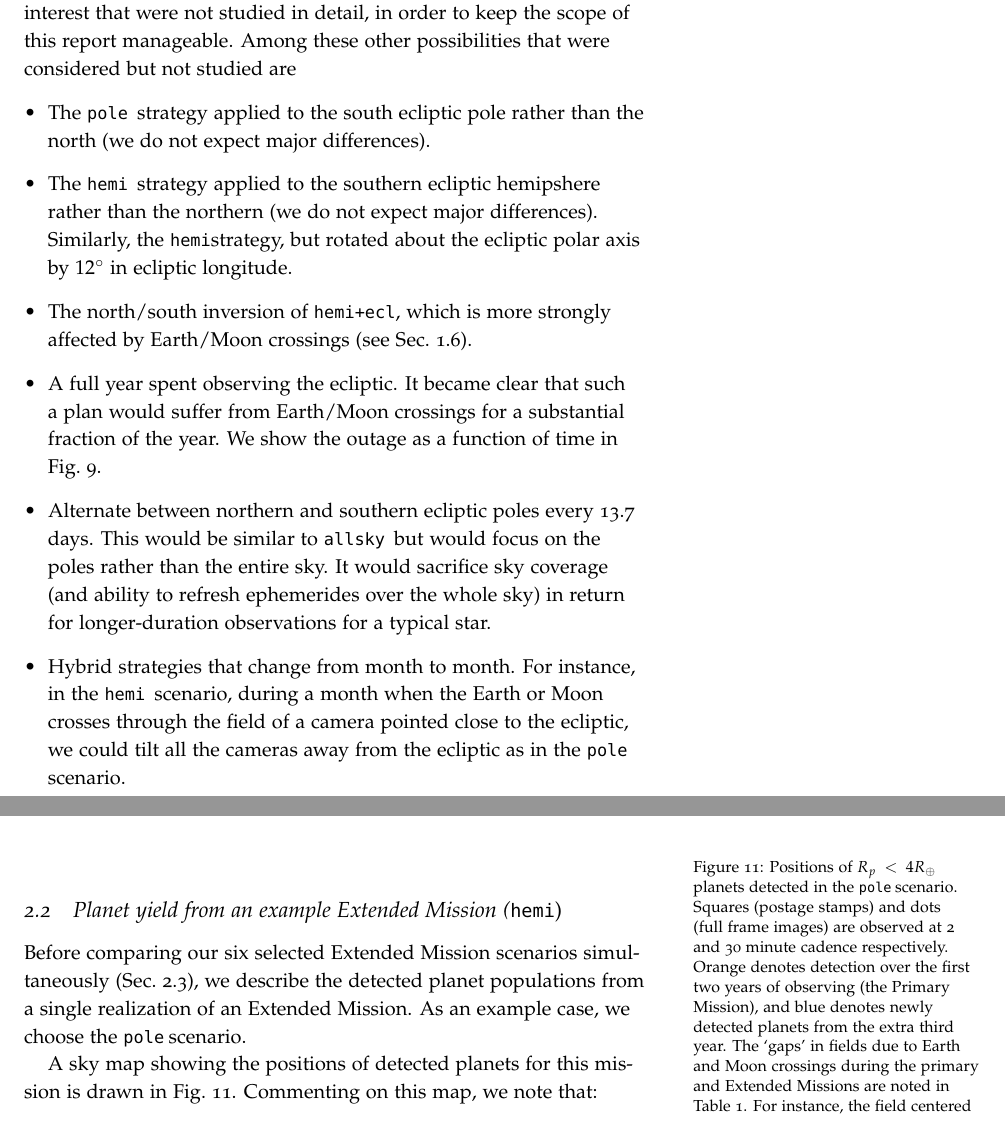
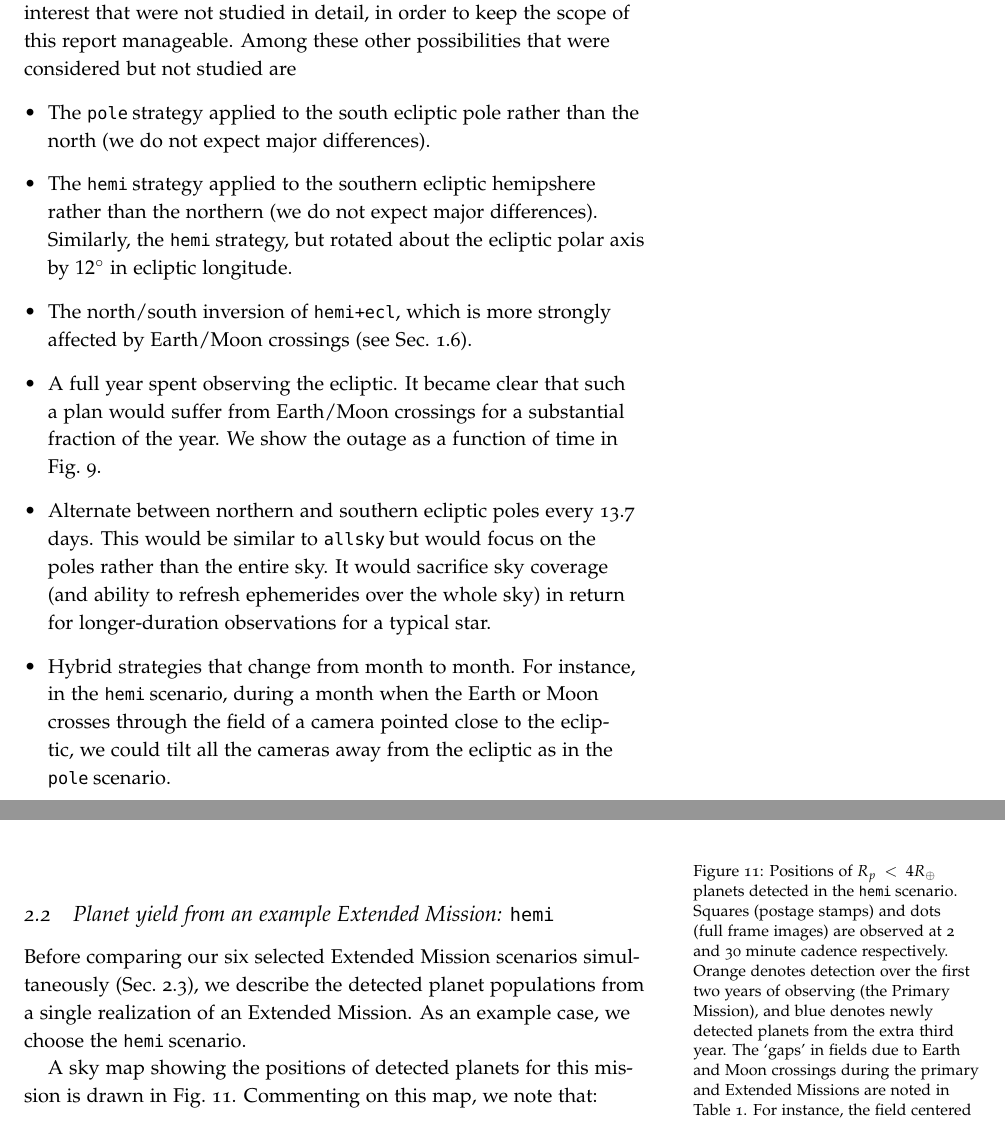
Before and after one commit to lgbouma/extended_mission_white_paper, a LaTeX document (main.tex, which reads planet_yield_from_example_extended_mission_nhemi.tex, proposed_pointing_strategies.tex): two parts of pages 7 and 29 of 60, joined at a grey line, cut so that both start at the same text. Compiled offline with pdfLaTeX.

Commit message:
typo correction

```diff
--- a/planet_yield_from_example_extended_mission_nhemi.tex
+++ b/planet_yield_from_example_extended_mission_nhemi.tex
@@ -1,10 +1,10 @@
-\subsection{Planet yield from an example Extended Mission (\rm{\nhemi}) }
+\subsection{Planet yield from an example Extended Mission: {\rm \nhemi}}
 \label{sec:results_from_nhemi_extended_mission}
 
 \begin{figure*}[t]
 	\centering
 	\includegraphics[]{figures/skymap_dropped_fields.pdf}
-	\caption{Positions of $R_p<4R_\oplus$ planets detected in the \npole\:scenario. Squares (postage stamps) and dots (full frame images) are observed at 2 and 30 minute cadence respectively. Orange denotes detection over the first two years of observing (the Primary Mission), and blue denotes newly detected planets from the extra third year. The `gaps' in fields due to Earth and Moon crossings during the primary and Extended Missions are noted in Table~\protect\ref{tab:dropped_fields}. For instance, the field centered at $(\lambda=330^\circ,\beta=18^\circ)$ is observed in the extended but not the Primary Mission. }
+	\caption{Positions of $R_p<4R_\oplus$ planets detected in the \nhemi\:scenario. Squares (postage stamps) and dots (full frame images) are observed at 2 and 30 minute cadence respectively. Orange denotes detection over the first two years of observing (the Primary Mission), and blue denotes newly detected planets from the extra third year. The `gaps' in fields due to Earth and Moon crossings during the primary and Extended Missions are noted in Table~\protect\ref{tab:dropped_fields}. For instance, the field centered at $(\lambda=330^\circ,\beta=18^\circ)$ is observed in the extended but not the Primary Mission. }
 	\label{fig:skymap_nhemi}
 \end{figure*}
 \begin{figure*}[t]
--- a/proposed_pointing_strategies.tex
+++ b/proposed_pointing_strategies.tex
@@ -84,15 +84,15 @@ comparison, there are many other possibilities that may be of interest
 that were not studied in detail, in order to keep the scope of this
 report manageable.  Among these other possibilities that were considered but not studied are
 \begin{itemize}
-	\item The \npole\, strategy applied to the south ecliptic pole rather than the north (we do not expect major differences).
-	\item The \nhemi\, strategy applied to the southern ecliptic hemipshere rather than the northern (we do not expect major differences).
-	Similarly, the \nhemi strategy, but rotated about the ecliptic polar axis by
+	\item The \npole\:strategy applied to the south ecliptic pole rather than the north (we do not expect major differences).
+	\item The \nhemi\:strategy applied to the southern ecliptic hemipshere rather than the northern (we do not expect major differences).
+	Similarly, the \nhemi\:strategy, but rotated about the ecliptic polar axis by
 	$12^\circ$ in ecliptic longitude.
 	\item The north/south inversion of \shemiAvoid, which is more strongly affected by Earth/Moon crossings (see Sec.~\ref{sec:earth_moon_crossings}).
 	\item A full year spent observing the ecliptic.  It became clear that such a plan would suffer from Earth/Moon crossings for a substantial fraction of the year.
 	We show the outage as a function of time in Fig.~\ref{fig:earth_moon_elong}.
         \item Alternate between northern and southern ecliptic poles every 13.7 days.
-        This would be similar to \hemis\, but would focus on the poles rather than the entire sky.
+        This would be similar to \hemis\:but would focus on the poles rather than the entire sky.
         It would sacrifice sky coverage (and ability to refresh ephemerides over the whole sky) in return for longer-duration observations for a typical star.
-        \item Hybrid strategies that change from month to month.  For instance, in the \nhemi\, scenario, during a month when the Earth or Moon crosses through the field of a camera pointed close to the ecliptic, we could tilt all the cameras away from the ecliptic as in the \npole\, scenario.
+        \item Hybrid strategies that change from month to month.  For instance, in the \nhemi\:scenario, during a month when the Earth or Moon crosses through the field of a camera pointed close to the ecliptic, we could tilt all the cameras away from the ecliptic as in the \npole\:scenario.
 \end{itemize}
```
Also changed, not shown: earth_moon_crossings.tex (+1 -1 lines), main.tex (+1 -1 lines), planet_detection_model.tex (+2 -2 lines), planet_yield_from_example_extended_mission_nhemi.tex (8 more changed lines).
